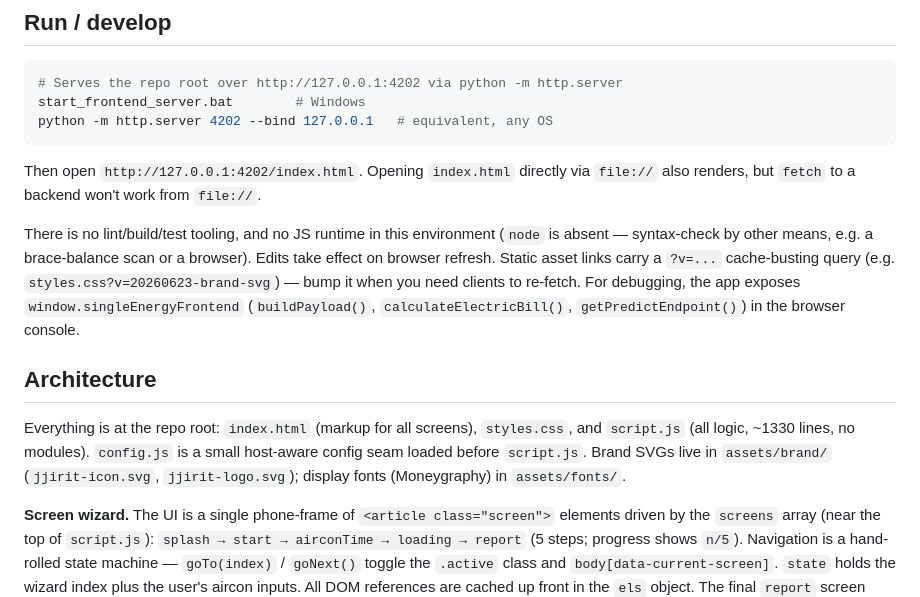
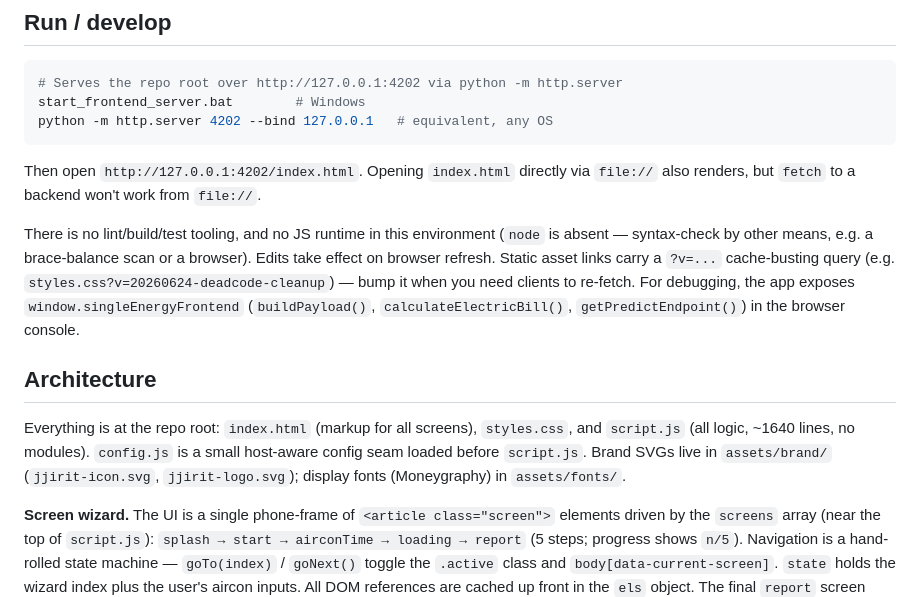
Before and after one commit to gunnysis/azure-app-frontend, a Markdown page: CLAUDE.md, the part around the change. Drawn GitHub-style.

Commit message:
docs: 문서 라이브 정합화(라인수/캐시버스터 최신화, §6-A 종결)
- CLAUDE.md: script.js 라인수 ~1330→~1640(dev 머지 회귀정리 반영),
  캐시버스터 예시 20260623-brand-svg→20260624-deadcode-cleanup
- POST_DEPLOY_REVIEW.md §6-A: 문서 최신화 커밋 항목 완료 처리

Co-Authored-By: Claude Opus 4.8 (1M context) <noreply@anthropic.com>

```diff
--- a/CLAUDE.md
+++ b/CLAUDE.md
@@ -18,11 +18,11 @@ python -m http.server 4202 --bind 127.0.0.1   # equivalent, any OS
 
 Then open `http://127.0.0.1:4202/index.html`. Opening `index.html` directly via `file://` also renders, but `fetch` to a backend won't work from `file://`.
 
-There is no lint/build/test tooling, and no JS runtime in this environment (`node` is absent — syntax-check by other means, e.g. a brace-balance scan or a browser). Edits take effect on browser refresh. Static asset links carry a `?v=...` cache-busting query (e.g. `styles.css?v=20260623-brand-svg`) — bump it when you need clients to re-fetch. For debugging, the app exposes `window.singleEnergyFrontend` (`buildPayload()`, `calculateElectricBill()`, `getPredictEndpoint()`) in the browser console.
+There is no lint/build/test tooling, and no JS runtime in this environment (`node` is absent — syntax-check by other means, e.g. a brace-balance scan or a browser). Edits take effect on browser refresh. Static asset links carry a `?v=...` cache-busting query (e.g. `styles.css?v=20260624-deadcode-cleanup`) — bump it when you need clients to re-fetch. For debugging, the app exposes `window.singleEnergyFrontend` (`buildPayload()`, `calculateElectricBill()`, `getPredictEndpoint()`) in the browser console.
 
 ## Architecture
 
-Everything is at the repo root: `index.html` (markup for all screens), `styles.css`, and `script.js` (all logic, ~1330 lines, no modules). `config.js` is a small host-aware config seam loaded before `script.js`. Brand SVGs live in `assets/brand/` (`jjirit-icon.svg`, `jjirit-logo.svg`); display fonts (Moneygraphy) in `assets/fonts/`.
+Everything is at the repo root: `index.html` (markup for all screens), `styles.css`, and `script.js` (all logic, ~1640 lines, no modules). `config.js` is a small host-aware config seam loaded before `script.js`. Brand SVGs live in `assets/brand/` (`jjirit-icon.svg`, `jjirit-logo.svg`); display fonts (Moneygraphy) in `assets/fonts/`.
 
 **Screen wizard.** The UI is a single phone-frame of `<article class="screen">` elements driven by the `screens` array (near the top of `script.js`): `splash → start → airconTime → loading → report` (5 steps; progress shows `n/5`). Navigation is a hand-rolled state machine — `goTo(index)` / `goNext()` toggle the `.active` class and `body[data-current-screen]`. `state` holds the wizard index plus the user's aircon inputs. All DOM references are cached up front in the `els` object. The final `report` screen carries all result figures — there is no separate result screen, and `renderPrediction()` writes only to report/summary elements.
 
```
Also changed, not shown: docs/POST_DEPLOY_REVIEW.md (+1 -1 lines).
